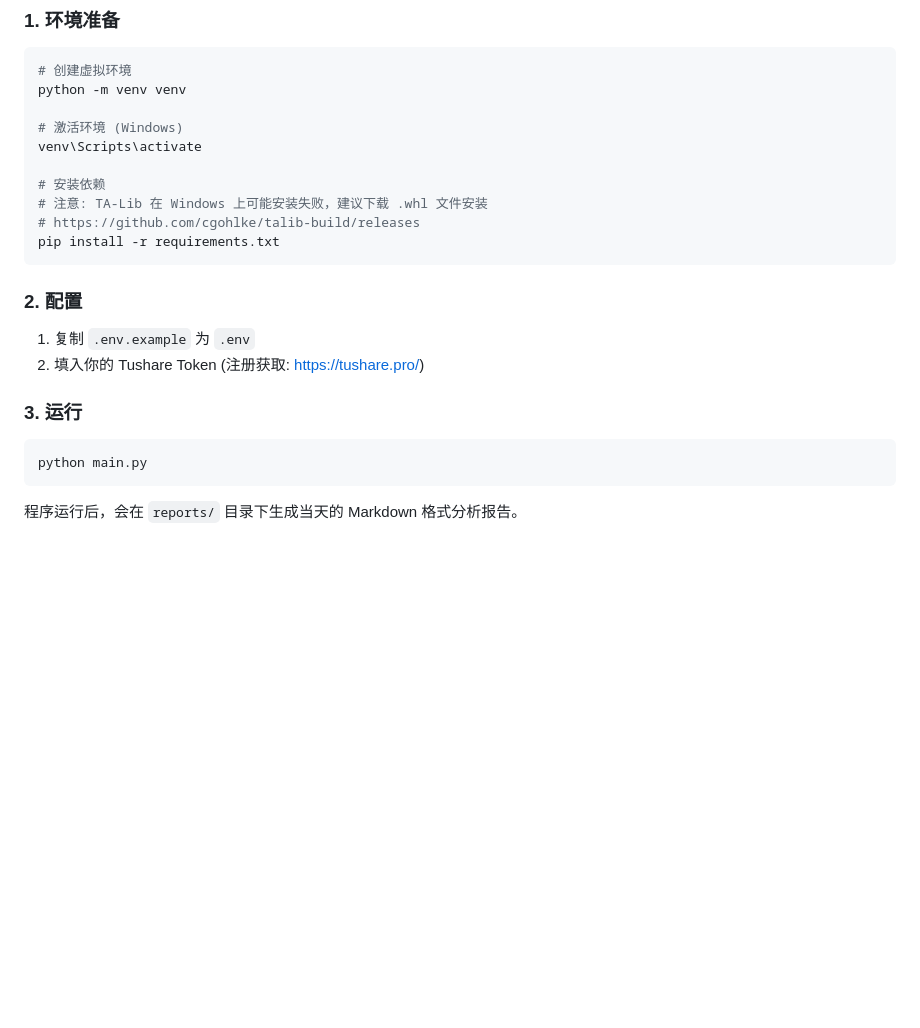
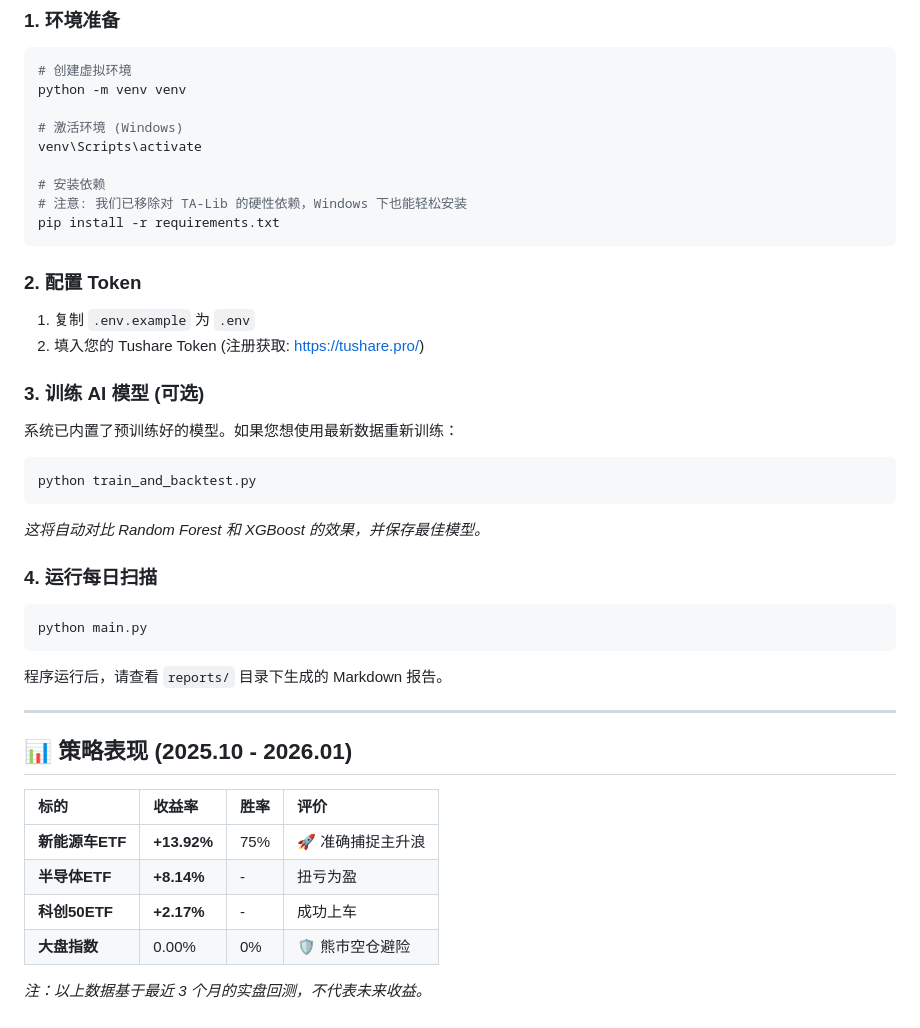
Before and after one commit to honins/quant-etf, a Markdown page: README.md, the part around one of its changes. Rendered like a GitHub page; blank space fills up the shorter version.

````diff
--- a/README.md
+++ b/README.md
@@ -84,20 +68,40 @@ python -m venv venv
 venv\Scripts\activate
 
 # 安装依赖
-# 注意: TA-Lib 在 Windows 上可能安装失败，建议下载 .whl 文件安装
-# https://github.com/cgohlke/talib-build/releases
+# 注意: 我们已移除对 TA-Lib 的硬性依赖，Windows 下也能轻松安装
 pip install -r requirements.txt
 ```
 
-### 2. 配置
+### 2. 配置 Token
 
-1. 复制 `.env.example` 为 `.env`
-2. 填入你的 Tushare Token (注册获取: https://tushare.pro/)
+1.  复制 `.env.example` 为 `.env`
+2.  填入您的 Tushare Token (注册获取: [https://tushare.pro/](https://tushare.pro/))
 
-### 3. 运行
+### 3. 训练 AI 模型 (可选)
+
+系统已内置了预训练好的模型。如果您想使用最新数据重新训练：
+
+```bash
+python train_and_backtest.py
+```
+*这将自动对比 Random Forest 和 XGBoost 的效果，并保存最佳模型。*
+
+### 4. 运行每日扫描
 
 ```bash
 python main.py
 ```
+程序运行后，请查看 `reports/` 目录下生成的 Markdown 报告。
 
-程序运行后，会在 `reports/` 目录下生成当天的 Markdown 格式分析报告。
+---
+
+## 📊 策略表现 (2025.10 - 2026.01)
+
+| 标的 | 收益率 | 胜率 | 评价 |
+| :--- | :--- | :--- | :--- |
+| **新能源车ETF** | **+13.92%** | 75% | 🚀 准确捕捉主升浪 |
+| **半导体ETF** | **+8.14%** | - | 扭亏为盈 |
+| **科创50ETF** | **+2.17%** | - | 成功上车 |
+| **大盘指数** | 0.00% | 0% | 🛡️ 熊市空仓避险 |
+
+*注：以上数据基于最近 3 个月的实盘回测，不代表未来收益。*
````
Also changed, not shown: other parts of README.md (+38 -54 lines), ALGORITHM_DETAILS.md (added, +108 -0 lines), STRATEGIES.md (+31 -8 lines).
